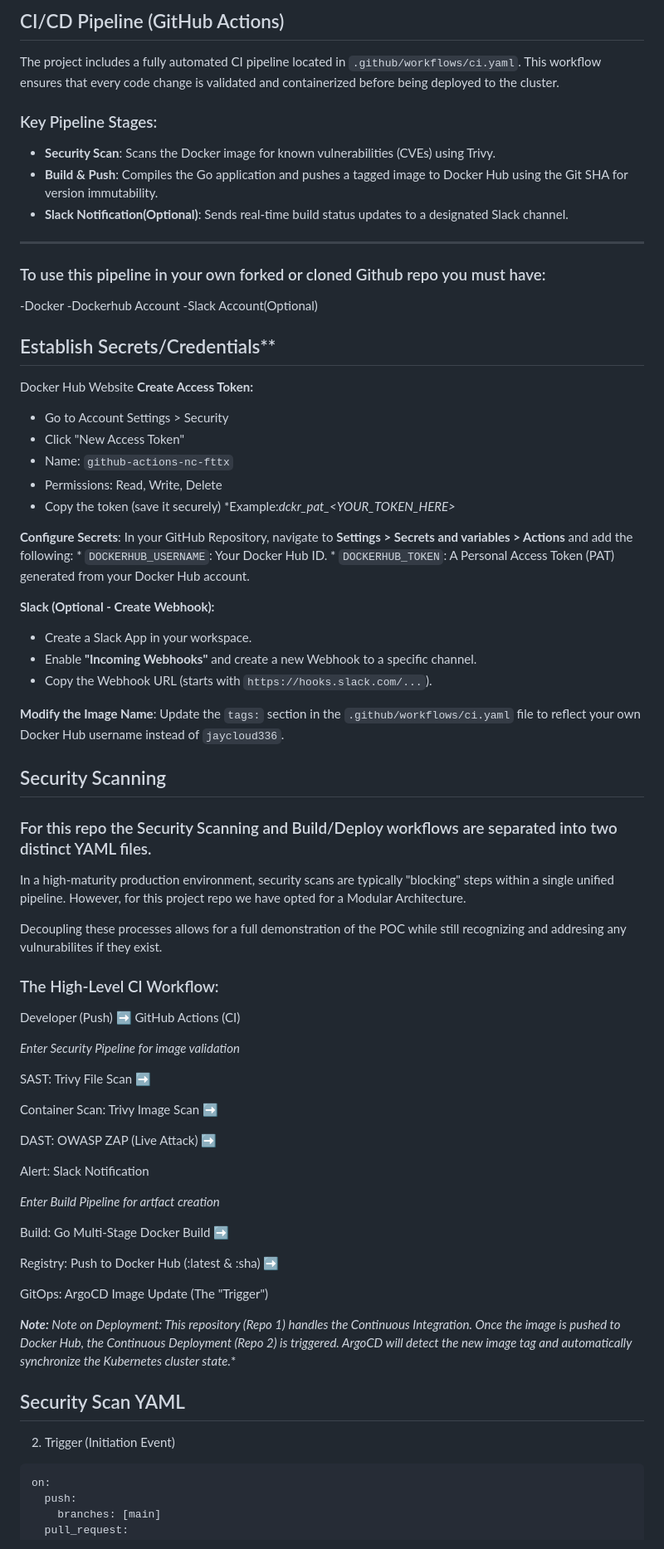
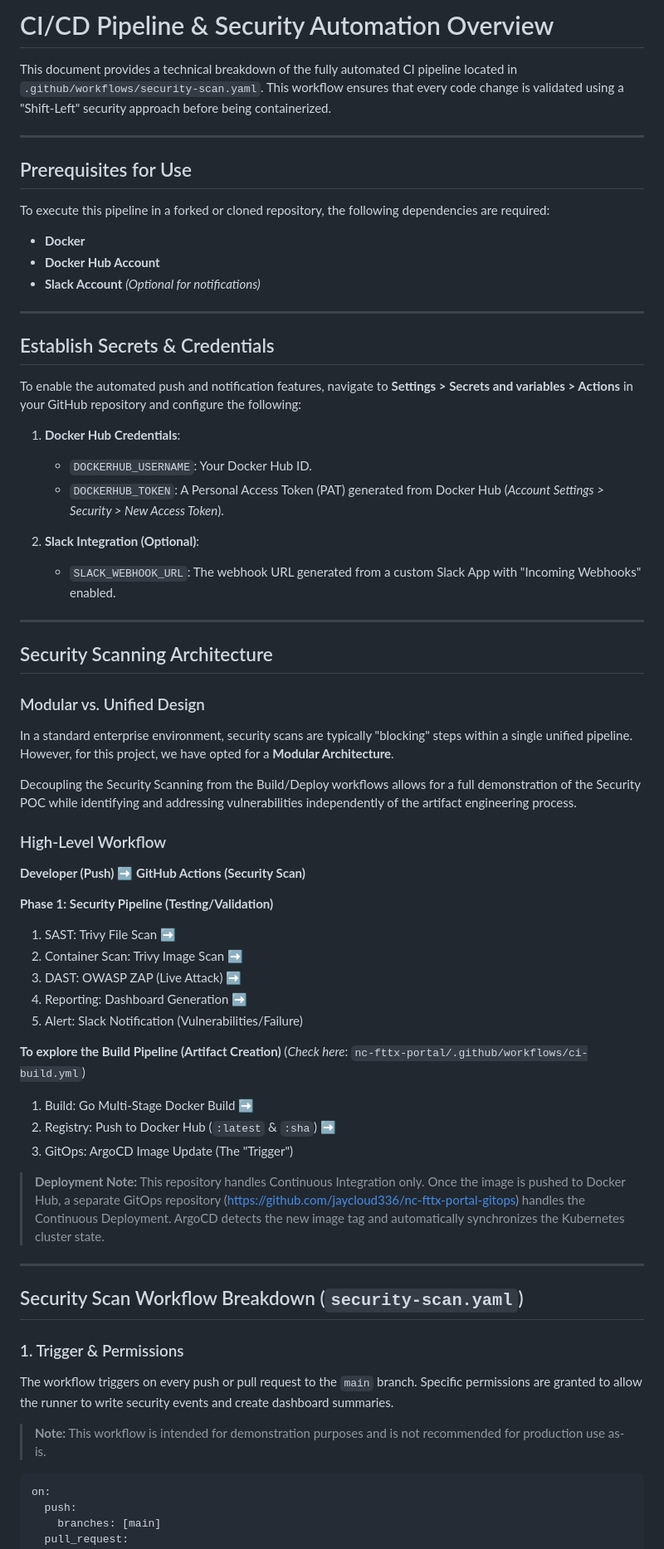
Before and after one commit to jaycloud336/nc-fttx-portal, a Markdown page: cicd-automation-security-scan.md, the part around one of its changes. Shown at 83% size. Rendered like a GitHub page.

````diff
--- a/cicd-automation-security-scan.md
+++ b/cicd-automation-security-scan.md
@@ -1,85 +1,71 @@
-## CI/CD Pipeline (GitHub Actions)
+# CI/CD Pipeline & Security Automation Overview
 
-The project includes a fully automated CI pipeline located in `.github/workflows/ci.yaml`. This workflow ensures that every code change is validated and containerized before being deployed to the cluster.
-
-### Key Pipeline Stages:
-
-* **Security Scan**: Scans the Docker image for known vulnerabilities (CVEs) using Trivy.
-* **Build & Push**: Compiles the Go application and pushes a tagged image to Docker Hub using the Git SHA for version immutability.
-* **Slack Notification(Optional)**: Sends real-time build status updates to a designated Slack channel.
-
+This document provides a technical breakdown of the fully automated CI pipeline located in `.github/workflows/security-scan.yaml`. This workflow ensures that every code change is validated using a "Shift-Left" security approach before being containerized.
 
 ---
 
-### To use this pipeline in your own forked or cloned Github repo you must have:
+## Prerequisites for Use
 
--Docker
--Dockerhub Account
--Slack Account(Optional)
+To execute this pipeline in a forked or cloned repository, the following dependencies are required:
 
-## Establish Secrets/Credentials**
+- **Docker**
+- **Docker Hub Account**
+- **Slack Account** *(Optional for notifications)*
 
-Docker Hub Website
-**Create Access Token:**
-   - Go to Account Settings > Security
-   - Click "New Access Token"
-   - Name: `github-actions-nc-fttx`
-   - Permissions: Read, Write, Delete
-   - Copy the token (save it securely) *Example:*dckr_pat_<YOUR_TOKEN_HERE>*
+---
 
+## Establish Secrets & Credentials
 
-**Configure Secrets**: In your GitHub Repository, navigate to **Settings > Secrets and variables > Actions** and add the following:
-    * `DOCKERHUB_USERNAME`: Your Docker Hub ID.
-    * `DOCKERHUB_TOKEN`: A Personal Access Token (PAT) generated from your Docker Hub account.
+To enable the automated push and notification features, navigate to **Settings > Secrets and variables > Actions** in your GitHub repository and configure the following:
 
-**Slack (Optional - Create Webhook):**
-   - Create a Slack App in your workspace.
-   - Enable **"Incoming Webhooks"** and create a new Webhook to a specific channel.
-   - Copy the Webhook URL (starts with `https://hooks.slack.com/...`).
+1. **Docker Hub Credentials**:
+   - `DOCKERHUB_USERNAME`: Your Docker Hub ID.
+   - `DOCKERHUB_TOKEN`: A Personal Access Token (PAT) generated from Docker Hub (*Account Settings > Security > New Access Token*).
 
+2. **Slack Integration (Optional)**:
+   - `SLACK_WEBHOOK_URL`: The webhook URL generated from a custom Slack App with "Incoming Webhooks" enabled.
 
+---
 
-**Modify the Image Name**: Update the `tags:` section in the `.github/workflows/ci.yaml` file to reflect your own Docker Hub username instead of `jaycloud336`.
+## Security Scanning Architecture
 
+### Modular vs. Unified Design
 
-## Security Scanning
+In a standard enterprise environment, security scans are typically "blocking" steps within a single unified pipeline. However, for this project, we have opted for a **Modular Architecture**.
 
-### For this repo the Security Scanning and Build/Deploy workflows are separated into two distinct YAML files.
+Decoupling the Security Scanning from the Build/Deploy workflows allows for a full demonstration of the Security POC while identifying and addressing vulnerabilities independently of the artifact engineering process.
 
-In a high-maturity production environment, security scans are typically "blocking" steps within a single unified pipeline. However, for this project repo we have opted for a Modular Architecture.
+### High-Level Workflow
 
-Decoupling these processes allows for a full demonstration of the POC while still recognizing and addresing any vulnurabilites if they exist.
+**Developer (Push)** ➡️ **GitHub Actions (Security Scan)**
 
+**Phase 1: Security Pipeline (Testing/Validation)**
 
-### The High-Level CI Workflow:
+1. SAST: Trivy File Scan ➡️
+2. Container Scan: Trivy Image Scan ➡️
+3. DAST: OWASP ZAP (Live Attack) ➡️
+4. Reporting: Dashboard Generation ➡️
+5. Alert: Slack Notification (Vulnerabilities/Failure)
 
-Developer (Push) ➡️ GitHub Actions (CI)
+**To explore the Build Pipeline (Artifact Creation)** (*Check here*: `nc-fttx-portal/.github/workflows/ci-build.yml`)
 
-*Enter Security Pipeline for image validation*
+1. Build: Go Multi-Stage Docker Build ➡️
+2. Registry: Push to Docker Hub (`:latest` & `:sha`) ➡️
+3. GitOps: ArgoCD Image Update (The "Trigger")
 
-SAST: Trivy File Scan ➡️
+> **Deployment Note:** This repository handles Continuous Integration only. Once the image is pushed to Docker Hub, a separate GitOps repository (https://github.com/jaycloud336/nc-fttx-portal-gitops) handles the Continuous Deployment. ArgoCD detects the new image tag and automatically synchronizes the Kubernetes cluster state.
 
-Container Scan: Trivy Image Scan ➡️
+---
 
-DAST: OWASP ZAP (Live Attack) ➡️
+## Security Scan Workflow Breakdown (`security-scan.yaml`)
 
-Alert: Slack Notification
+### 1. Trigger & Permissions
 
-*Enter Build Pipeline for artfact creation*
+The workflow triggers on every push or pull request to the `main` branch. Specific permissions are granted to allow the runner to write security events and create dashboard summaries.
 
-Build: Go Multi-Stage Docker Build ➡️
+> **Note:** This workflow is intended for demonstration purposes and is not recommended for production use as-is.
 
-Registry: Push to Docker Hub (:latest & :sha) ➡️
-
-GitOps: ArgoCD Image Update (The "Trigger")
-
-***Note:** Note on Deployment: This repository (Repo 1) handles the Continuous Integration. Once the image is pushed to Docker Hub, the Continuous Deployment (Repo 2) is triggered. ArgoCD will detect the new image tag and automatically synchronize the Kubernetes cluster state.**
-
-## Security Scan YAML
-
-2. Trigger (Initiation Event)
-
-```YAML
+```yaml
 on:
   push:
     branches: [main]
````
Also changed, not shown: other parts of cicd-automation-security-scan.md (+86 -26 lines).
